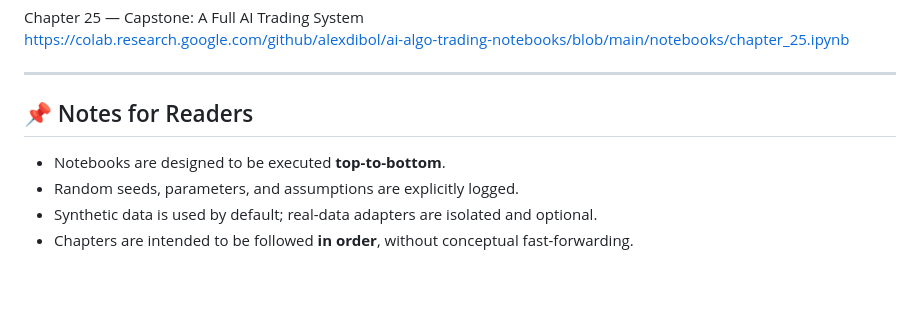
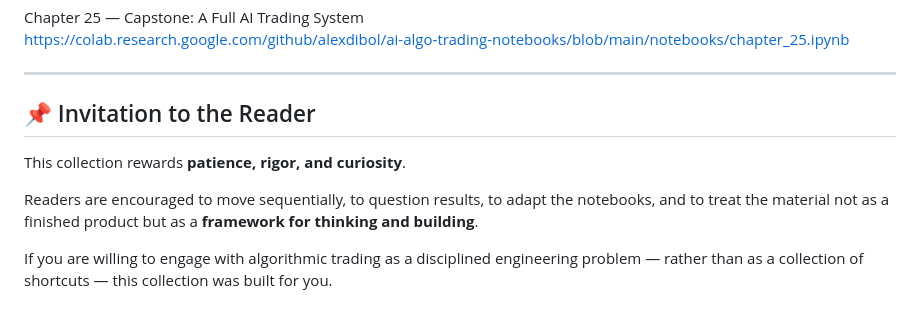
Before and after one commit to alexdibol/ai-algo-trading-notebooks, a Markdown page: README.md, the part around one of its changes. GitHub-like rendering; blank space fills up the shorter version.

```diff
--- a/README.md
+++ b/README.md
@@ -142,9 +166,10 @@ https://colab.research.google.com/github/alexdibol/ai-algo-trading-notebooks/blo
 
 ---
 
-## 📌 Notes for Readers
+## 📌 Invitation to the Reader
 
-- Notebooks are designed to be executed **top-to-bottom**.
-- Random seeds, parameters, and assumptions are explicitly logged.
-- Synthetic data is used by default; real-data adapters are isolated and optional.
-- Chapters are intended to be followed **in order**, without conceptual fast-forwarding.
+This collection rewards **patience, rigor, and curiosity**.
+
+Readers are encouraged to move sequentially, to question results, to adapt the notebooks, and to treat the material not as a finished product but as a **framework for thinking and building**.
+
+If you are willing to engage with algorithmic trading as a disciplined engineering problem — rather than as a collection of shortcuts — this collection was built for you.
```
Also changed, not shown: other parts of README.md (+38 -14 lines).
